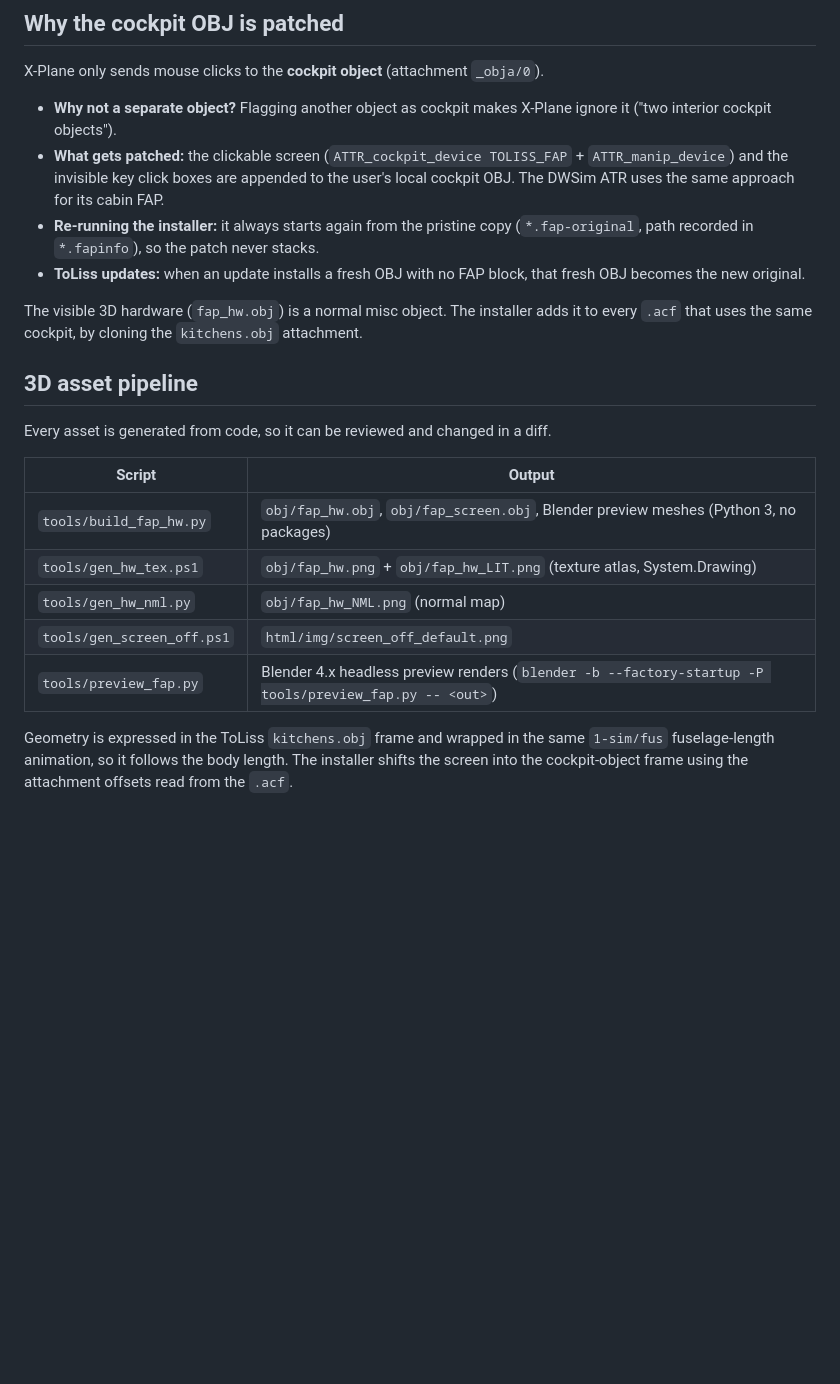
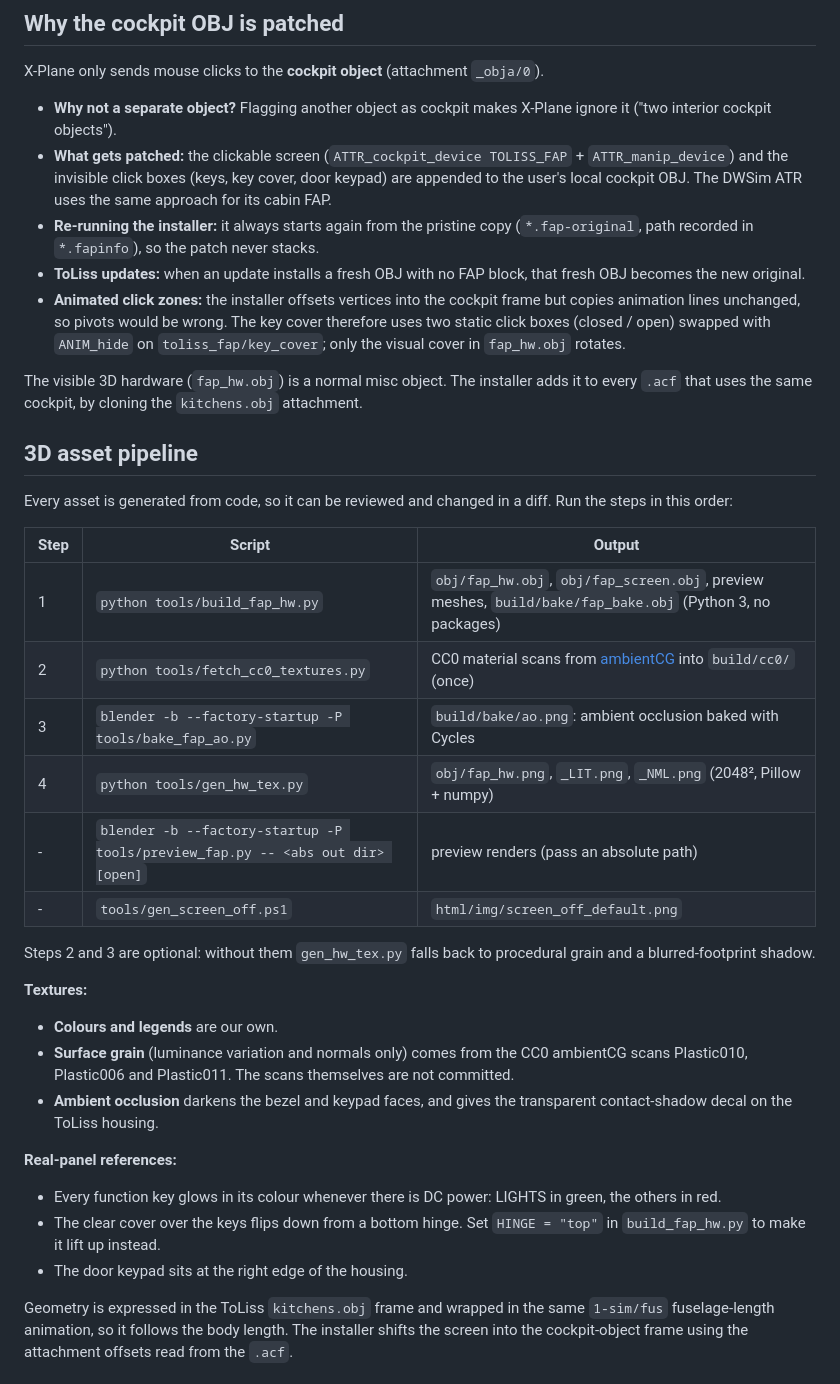
Before and after one commit to pierr3/toliss-fap, a Markdown page: docs/DEVELOPMENT.md, the part around one of its changes. Drawn GitHub-style; blank space fills up the shorter version.

```diff
--- a/docs/DEVELOPMENT.md
+++ b/docs/DEVELOPMENT.md
@@ -113,23 +117,37 @@ All names below are `AirbusFBW/...` unless noted.
 X-Plane only sends mouse clicks to the **cockpit object** (attachment `_obja/0`).
 
 - **Why not a separate object?** Flagging another object as cockpit makes X-Plane ignore it ("two interior cockpit objects").
-- **What gets patched:** the clickable screen (`ATTR_cockpit_device TOLISS_FAP` + `ATTR_manip_device`) and the invisible key click boxes are appended to the user's local cockpit OBJ. The DWSim ATR uses the same approach for its cabin FAP.
+- **What gets patched:** the clickable screen (`ATTR_cockpit_device TOLISS_FAP` + `ATTR_manip_device`) and the invisible click boxes (keys, key cover, door keypad) are appended to the user's local cockpit OBJ. The DWSim ATR uses the same approach for its cabin FAP.
 - **Re-running the installer:** it always starts again from the pristine copy (`*.fap-original`, path recorded in `*.fapinfo`), so the patch never stacks.
 - **ToLiss updates:** when an update installs a fresh OBJ with no FAP block, that fresh OBJ becomes the new original.
+- **Animated click zones:** the installer offsets vertices into the cockpit frame but copies animation lines unchanged, so pivots would be wrong. The key cover therefore uses two static click boxes (closed / open) swapped with `ANIM_hide` on `toliss_fap/key_cover`; only the visual cover in `fap_hw.obj` rotates.
 
 The visible 3D hardware (`fap_hw.obj`) is a normal misc object. The installer adds it to every `.acf` that uses the same cockpit, by cloning the `kitchens.obj` attachment.
 
 ## 3D asset pipeline
 
-Every asset is generated from code, so it can be reviewed and changed in a diff.
+Every asset is generated from code, so it can be reviewed and changed in a diff. Run the steps in this order:
 
-| Script | Output |
-|---|---|
-| `tools/build_fap_hw.py` | `obj/fap_hw.obj`, `obj/fap_screen.obj`, Blender preview meshes (Python 3, no packages) |
-| `tools/gen_hw_tex.ps1` | `obj/fap_hw.png` + `obj/fap_hw_LIT.png` (texture atlas, System.Drawing) |
-| `tools/gen_hw_nml.py` | `obj/fap_hw_NML.png` (normal map) |
-| `tools/gen_screen_off.ps1` | `html/img/screen_off_default.png` |
-| `tools/preview_fap.py` | Blender 4.x headless preview renders (`blender -b --factory-startup -P tools/preview_fap.py -- <out>`) |
+| Step | Script | Output |
+|---|---|---|
+| 1 | `python tools/build_fap_hw.py` | `obj/fap_hw.obj`, `obj/fap_screen.obj`, preview meshes, `build/bake/fap_bake.obj` (Python 3, no packages) |
+| 2 | `python tools/fetch_cc0_textures.py` | CC0 material scans from [ambientCG](https://ambientcg.com) into `build/cc0/` (once) |
+| 3 | `blender -b --factory-startup -P tools/bake_fap_ao.py` | `build/bake/ao.png`: ambient occlusion baked with Cycles |
+| 4 | `python tools/gen_hw_tex.py` | `obj/fap_hw.png`, `_LIT.png`, `_NML.png` (2048², Pillow + numpy) |
+| - | `blender -b --factory-startup -P tools/preview_fap.py -- <abs out dir> [open]` | preview renders (pass an absolute path) |
+| - | `tools/gen_screen_off.ps1` | `html/img/screen_off_default.png` |
+
+Steps 2 and 3 are optional: without them `gen_hw_tex.py` falls back to procedural grain and a blurred-footprint shadow.
+
+**Textures:**
+- **Colours and legends** are our own.
+- **Surface grain** (luminance variation and normals only) comes from the CC0 ambientCG scans Plastic010, Plastic006 and Plastic011. The scans themselves are not committed.
+- **Ambient occlusion** darkens the bezel and keypad faces, and gives the transparent contact-shadow decal on the ToLiss housing.
+
+**Real-panel references:**
+- Every function key glows in its colour whenever there is DC power: LIGHTS in green, the others in red.
+- The clear cover over the keys flips down from a bottom hinge. Set `HINGE = "top"` in `build_fap_hw.py` to make it lift up instead.
+- The door keypad sits at the right edge of the housing.
 
 Geometry is expressed in the ToLiss `kitchens.obj` frame and wrapped in the same `1-sim/fus` fuselage-length animation, so it follows the body length. The installer shifts the screen into the cockpit-object frame using the attachment offsets read from the `.acf`.
 
```
Also changed, not shown: other parts of docs/DEVELOPMENT.md (+6 -2 lines), README.md (+6 -1 lines), docs/USER_GUIDE.md (+9 -0 lines), docs/img/hw_34.jpg, docs/img/hw_keys.jpg, obj/fap_hw_LIT.png, obj/fap_hw_NML.png, 13 other files.
